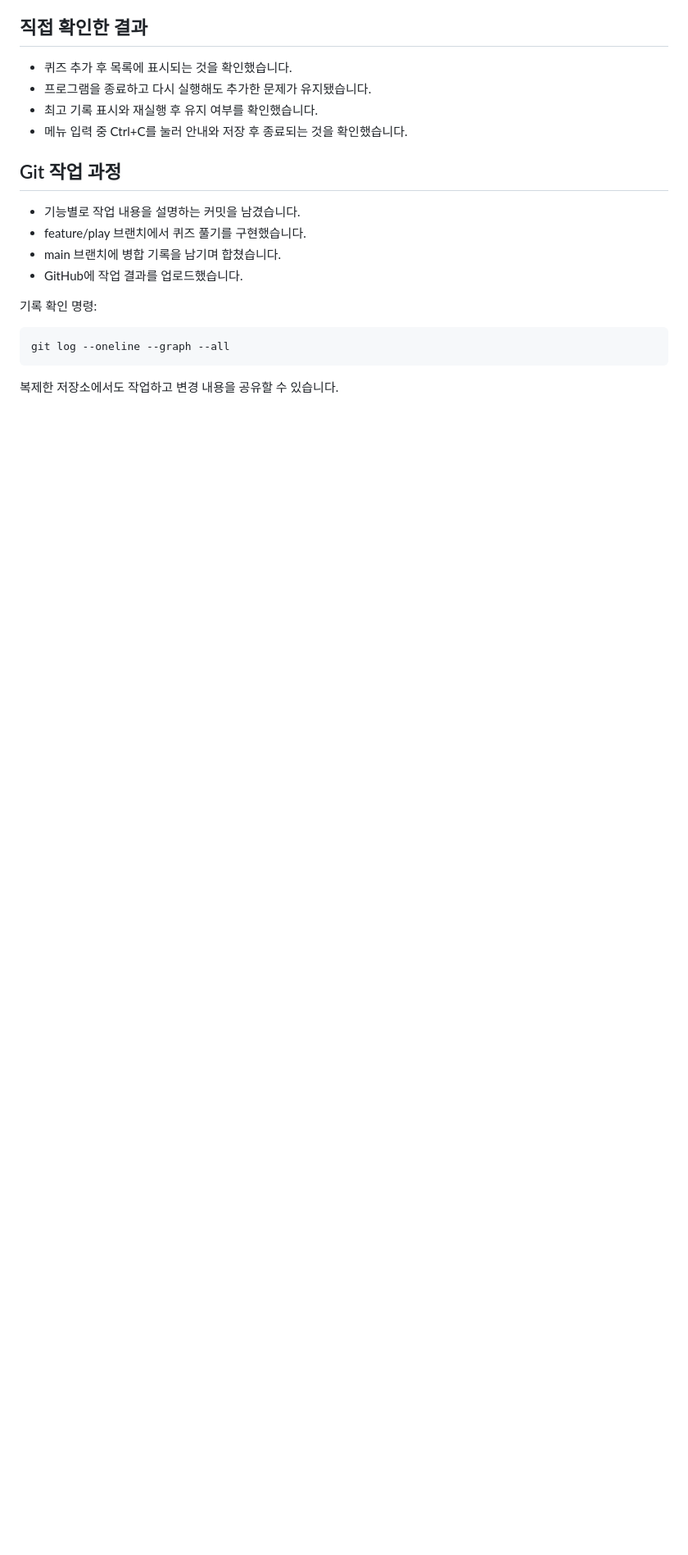
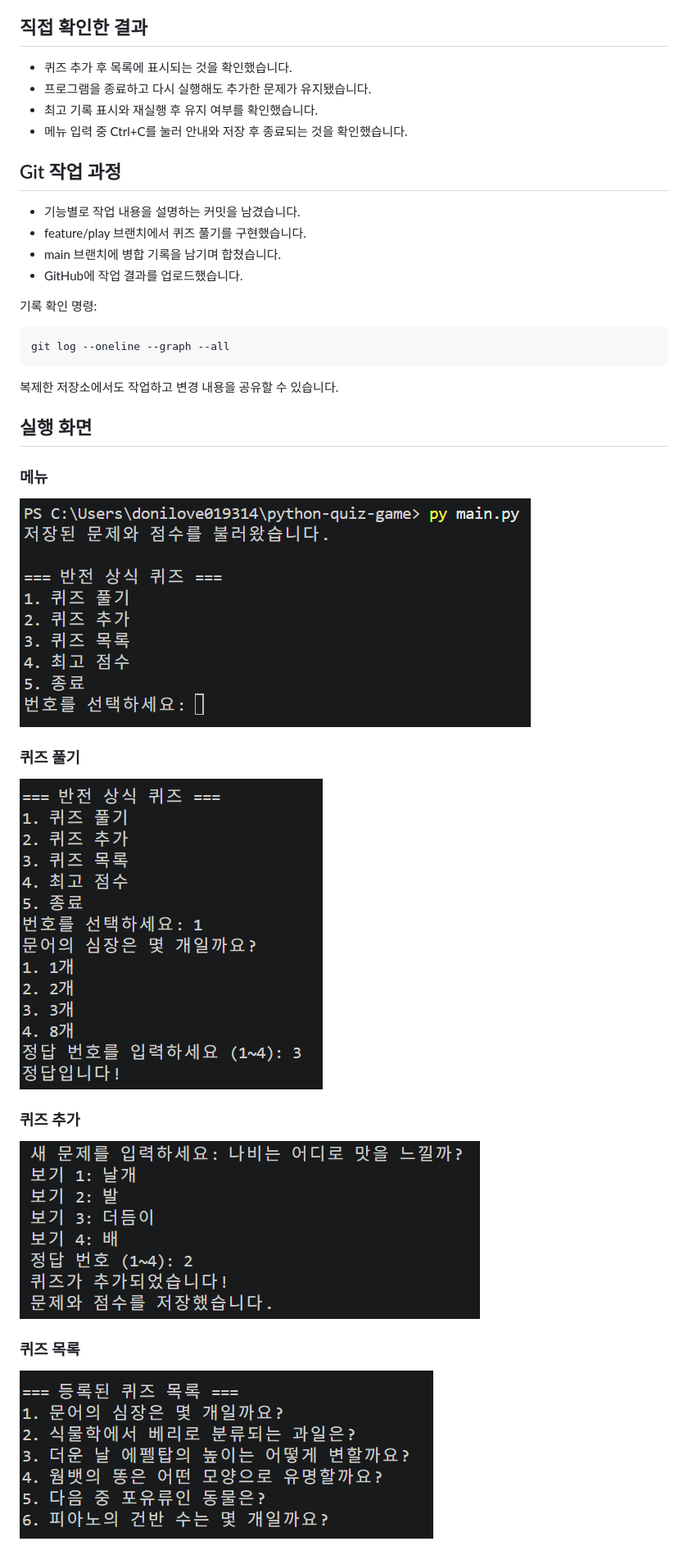
Before and after one commit to doniryu/python-quiz-game, a Markdown page: README.md, the part around one of its changes. Shown at 82% size. GitHub-like rendering; pictures changed too: docs/screenshots/add_quiz.png (added), docs/screenshots/list.png (added), docs/screenshots/menu.png (added); blank space fills up the shorter version.

```diff
--- a/README.md
+++ b/README.md
@@ -91,3 +91,18 @@ git log --oneline --graph --all
 
 
 복제한 저장소에서도 작업하고 변경 내용을 공유할 수 있습니다.
+
+## 실행 화면
+
+### 메뉴
+![메뉴](docs/screenshots/menu.png)
+
+### 퀴즈 풀기
+![퀴즈 풀기](docs/screenshots/play.png)
+
+### 퀴즈 추가
+![퀴즈 추가](docs/screenshots/add_quiz.png)
+
+### 퀴즈 목록
+![퀴즈 목록](docs/screenshots/list.png)
+
```
Also changed, not shown: other parts of README.md (+11 -0 lines), docs/screenshots/git-log.png (added), docs/screenshots/score.png (added), 1 other file.
